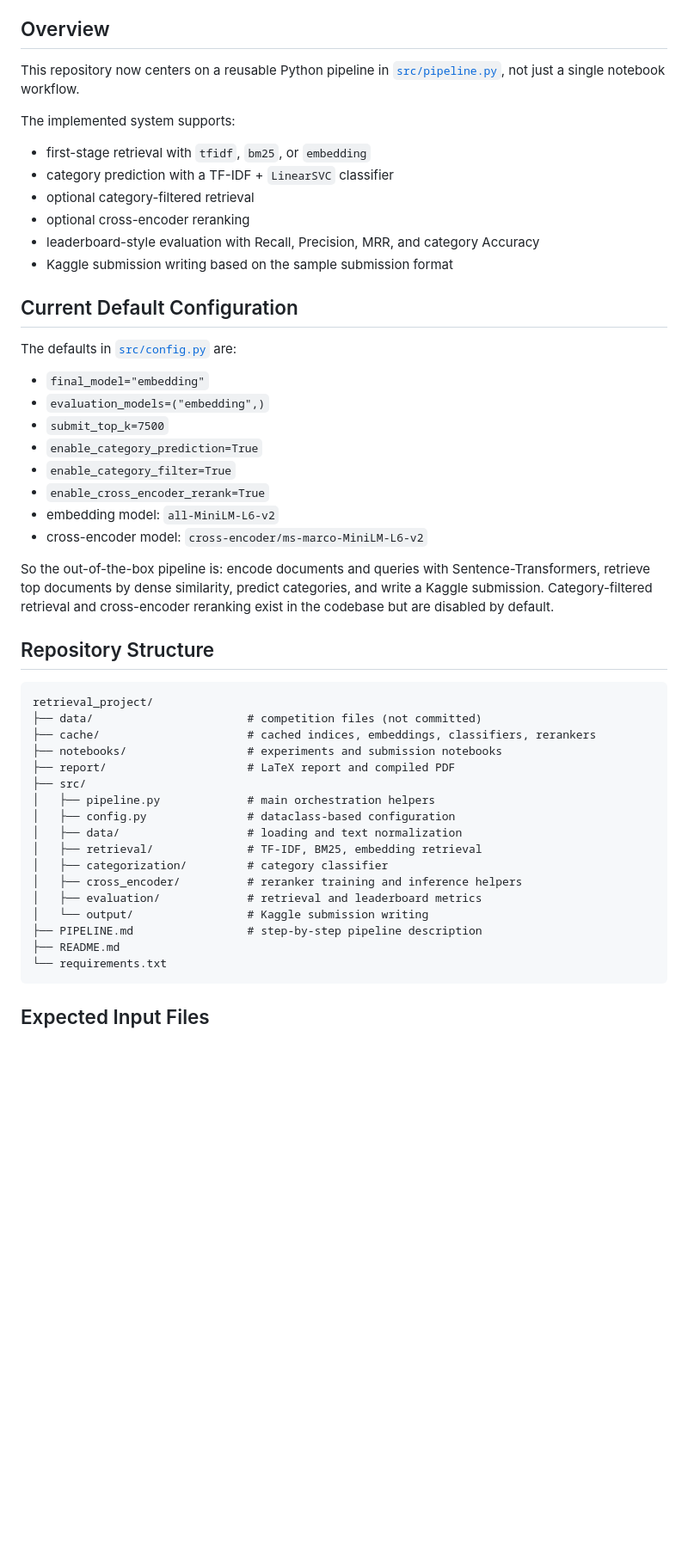
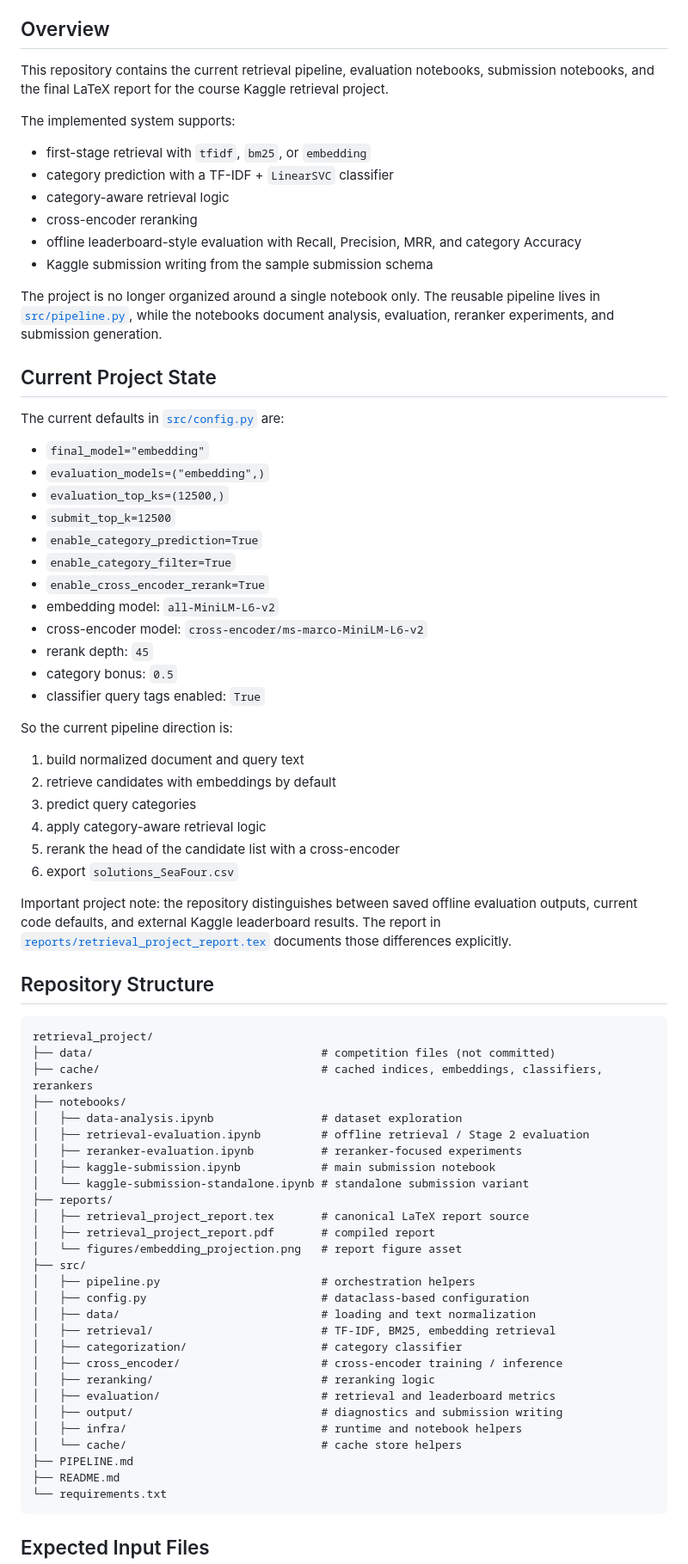
Before and after one commit to sorooshaghaei/retrieval_project, a Markdown page: README.md, the part around one of its changes. Shown at 86% size. Drawn GitHub-style; blank space fills up the shorter version.

````diff
--- a/README.md
+++ b/README.md
@@ -11,50 +11,76 @@
 
 ## Overview
 
-This repository now centers on a reusable Python pipeline in [`src/pipeline.py`](src/pipeline.py), not just a single notebook workflow.
+This repository contains the current retrieval pipeline, evaluation notebooks, submission notebooks, and the final LaTeX report for the course Kaggle retrieval project.
 
 The implemented system supports:
 
 - first-stage retrieval with `tfidf`, `bm25`, or `embedding`
 - category prediction with a TF-IDF + `LinearSVC` classifier
-- optional category-filtered retrieval
-- optional cross-encoder reranking
-- leaderboard-style evaluation with Recall, Precision, MRR, and category Accuracy
-- Kaggle submission writing based on the sample submission format
+- category-aware retrieval logic
+- cross-encoder reranking
+- offline leaderboard-style evaluation with Recall, Precision, MRR, and category Accuracy
+- Kaggle submission writing from the sample submission schema
 
-## Current Default Configuration
+The project is no longer organized around a single notebook only. The reusable pipeline lives in [`src/pipeline.py`](src/pipeline.py), while the notebooks document analysis, evaluation, reranker experiments, and submission generation.
 
-The defaults in [`src/config.py`](src/config.py) are:
+## Current Project State
+
+The current defaults in [`src/config.py`](src/config.py) are:
 
 - `final_model="embedding"`
 - `evaluation_models=("embedding",)`
-- `submit_top_k=7500`
+- `evaluation_top_ks=(12500,)`
+- `submit_top_k=12500`
 - `enable_category_prediction=True`
 - `enable_category_filter=True`
 - `enable_cross_encoder_rerank=True`
 - embedding model: `all-MiniLM-L6-v2`
 - cross-encoder model: `cross-encoder/ms-marco-MiniLM-L6-v2`
+- rerank depth: `45`
+- category bonus: `0.5`
+- classifier query tags enabled: `True`
 
-So the out-of-the-box pipeline is: encode documents and queries with Sentence-Transformers, retrieve top documents by dense similarity, predict categories, and write a Kaggle submission. Category-filtered retrieval and cross-encoder reranking exist in the codebase but are disabled by default.
+So the current pipeline direction is:
+
+1. build normalized document and query text
+2. retrieve candidates with embeddings by default
+3. predict query categories
+4. apply category-aware retrieval logic
+5. rerank the head of the candidate list with a cross-encoder
+6. export `solutions_SeaFour.csv`
+
+Important project note: the repository distinguishes between saved offline evaluation outputs, current code defaults, and external Kaggle leaderboard results. The report in [`reports/retrieval_project_report.tex`](reports/retrieval_project_report.tex) documents those differences explicitly.
 
 ## Repository Structure
 
 ```text
 retrieval_project/
-├── data/                       # competition files (not committed)
-├── cache/                      # cached indices, embeddings, classifiers, rerankers
-├── notebooks/                  # experiments and submission notebooks
-├── report/                     # LaTeX report and compiled PDF
+├── data/                                  # competition files (not committed)
+├── cache/                                 # cached indices, embeddings, classifiers, rerankers
+├── notebooks/
+│   ├── data-analysis.ipynb                # dataset exploration
+│   ├── retrieval-evaluation.ipynb         # offline retrieval / Stage 2 evaluation
+│   ├── reranker-evaluation.ipynb          # reranker-focused experiments
+│   ├── kaggle-submission.ipynb            # main submission notebook
+│   └── kaggle-submission-standalone.ipynb # standalone submission variant
+├── reports/
+│   ├── retrieval_project_report.tex       # canonical LaTeX report source
+│   ├── retrieval_project_report.pdf       # compiled report
+│   └── figures/embedding_projection.png   # report figure asset
 ├── src/
-│   ├── pipeline.py             # main orchestration helpers
-│   ├── config.py               # dataclass-based configuration
-│   ├── data/                   # loading and text normalization
-│   ├── retrieval/              # TF-IDF, BM25, embedding retrieval
-│   ├── categorization/         # category classifier
-│   ├── cross_encoder/          # reranker training and inference helpers
-│   ├── evaluation/             # retrieval and leaderboard metrics
-│   └── output/                 # Kaggle submission writing
-├── PIPELINE.md                 # step-by-step pipeline description
+│   ├── pipeline.py                        # orchestration helpers
+│   ├── config.py                          # dataclass-based configuration
+│   ├── data/                              # loading and text normalization
+│   ├── retrieval/                         # TF-IDF, BM25, embedding retrieval
+│   ├── categorization/                    # category classifier
+│   ├── cross_encoder/                     # cross-encoder training / inference
+│   ├── reranking/                         # reranking logic
+│   ├── evaluation/                        # retrieval and leaderboard metrics
+│   ├── output/                            # diagnostics and submission writing
+│   ├── infra/                             # runtime and notebook helpers
+│   └── cache/                             # cache store helpers
+├── PIPELINE.md
 ├── README.md
 └── requirements.txt
 ```
````
Also changed, not shown: other parts of README.md (+51 -33 lines).
